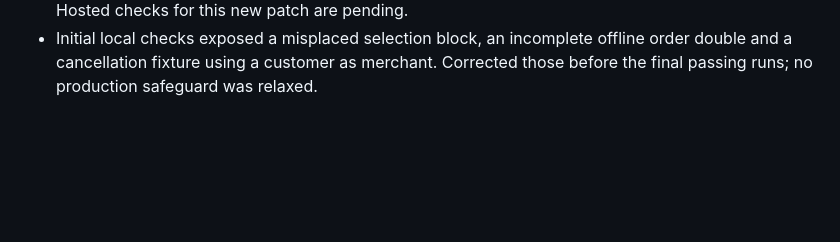
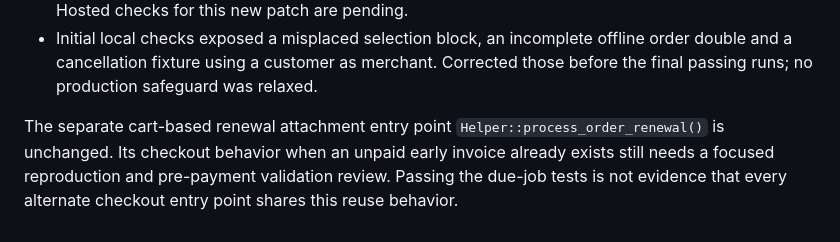
Before and after one commit to camster91/ashbi-subscriptions, a Markdown page: docs/EARLY_RENEWAL_DUE.md, the part around the change. Rendered like a GitHub page; blank space fills up the shorter version.

Commit message:
docs: bound early invoice verification to tested renewal paths

```diff
--- a/docs/EARLY_RENEWAL_DUE.md
+++ b/docs/EARLY_RENEWAL_DUE.md
@@ -75,3 +75,9 @@ staging/release gates. No live provider requests were made during local checks.
 - Initial local checks exposed a misplaced selection block, an incomplete offline
   order double and a cancellation fixture using a customer as merchant. Corrected
   those before the final passing runs; no production safeguard was relaxed.
+
+The separate cart-based renewal attachment entry point
+`Helper::process_order_renewal()` is unchanged. Its checkout behavior when an
+unpaid early invoice already exists still needs a focused reproduction and
+pre-payment validation review. Passing the due-job tests is not evidence that
+every alternate checkout entry point shares this reuse behavior.
```
